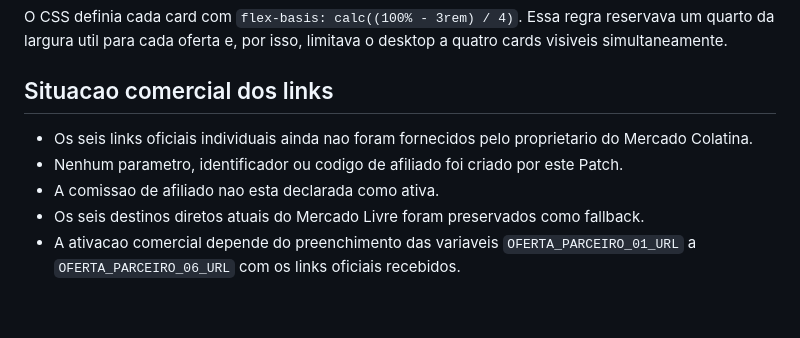
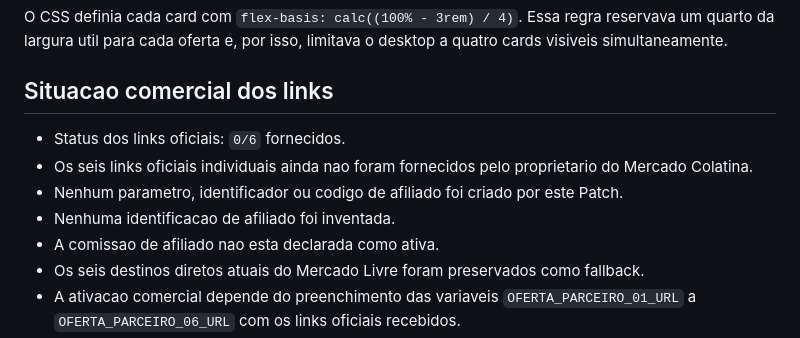
Before and after one commit to PauloEler/marketplace-colatina, a Markdown page: docs/relatorios/RELATORIO_PATCH_MX004_1B_ATIVACAO_COMERCIAL_CARDS_COMPACTOS.md, the part around the change. Drawn GitHub-style; blank space fills up the shorter version.

Commit message:
docs(patch): explicita pendência comercial MX-004.1B

```diff
--- a/docs/relatorios/RELATORIO_PATCH_MX004_1B_ATIVACAO_COMERCIAL_CARDS_COMPACTOS.md
+++ b/docs/relatorios/RELATORIO_PATCH_MX004_1B_ATIVACAO_COMERCIAL_CARDS_COMPACTOS.md
@@ -10,8 +10,10 @@ O CSS definia cada card com `flex-basis: calc((100% - 3rem) / 4)`. Essa regra re
 
 ## Situacao comercial dos links
 
+- Status dos links oficiais: `0/6` fornecidos.
 - Os seis links oficiais individuais ainda nao foram fornecidos pelo proprietario do Mercado Colatina.
 - Nenhum parametro, identificador ou codigo de afiliado foi criado por este Patch.
+- Nenhuma identificacao de afiliado foi inventada.
 - A comissao de afiliado nao esta declarada como ativa.
 - Os seis destinos diretos atuais do Mercado Livre foram preservados como fallback.
 - A ativacao comercial depende do preenchimento das variaveis `OFERTA_PARCEIRO_01_URL` a `OFERTA_PARCEIRO_06_URL` com os links oficiais recebidos.
```
